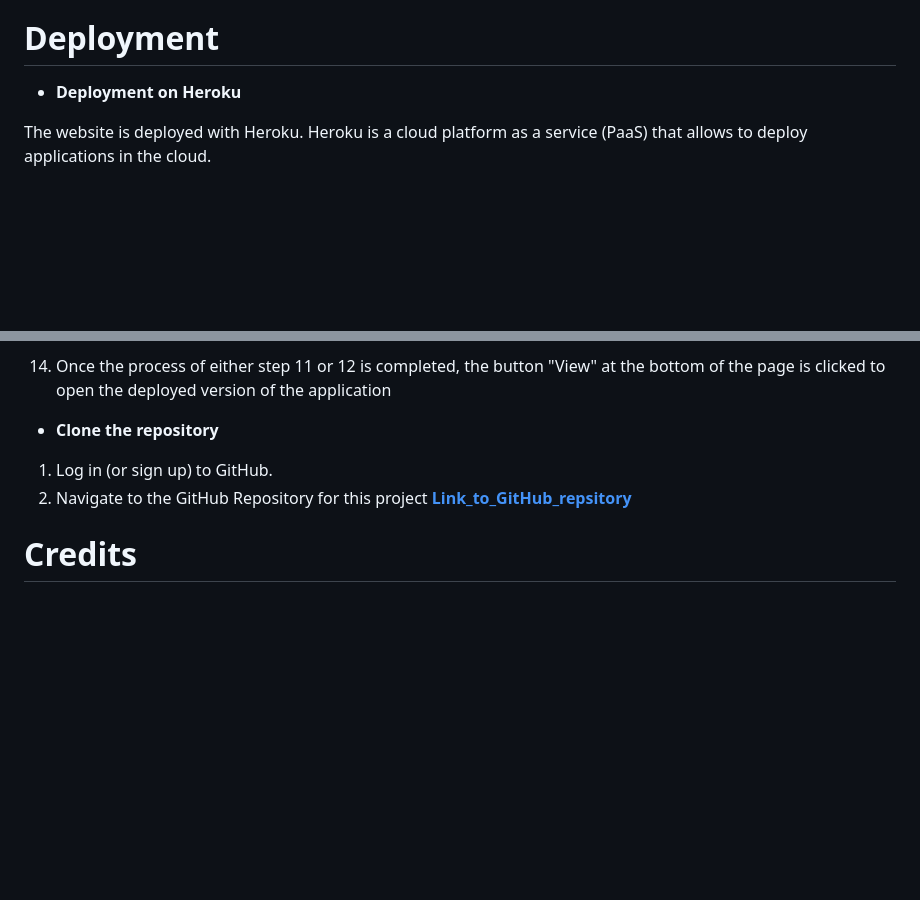
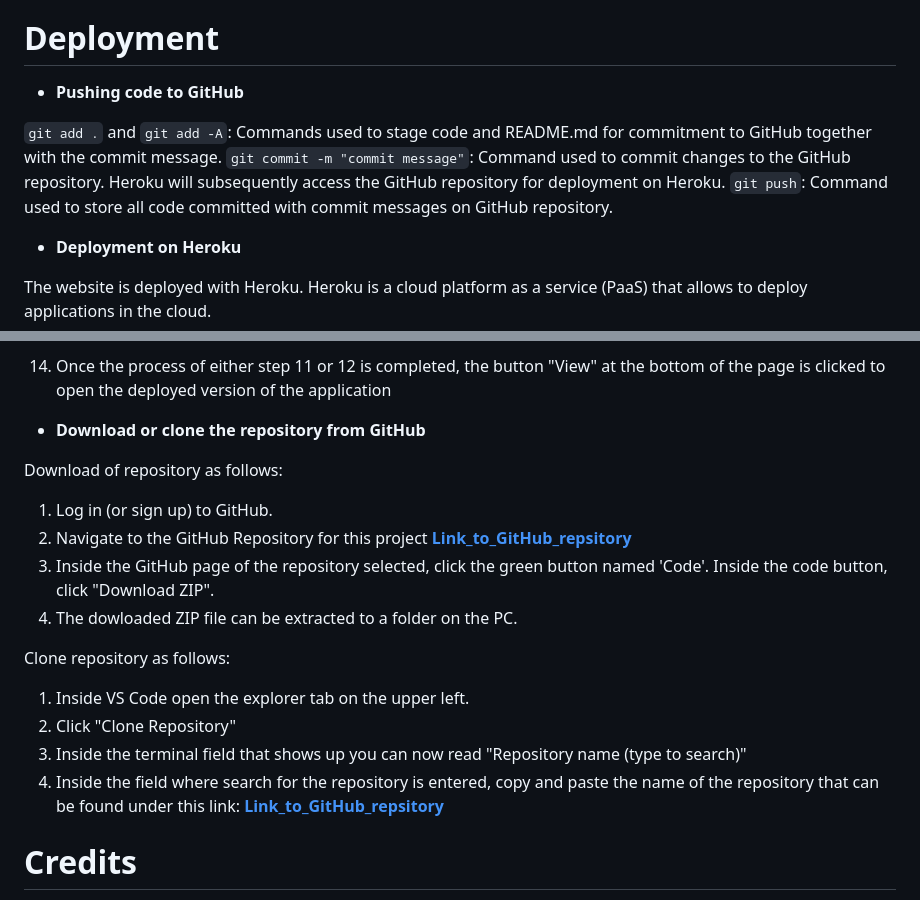
Before and after one commit to Werner-Staeblein/Project-3, a Markdown page: README.md, 2 parts joined by grey strips. Rendered like a GitHub page; blank space fills up the shorter version.

Commit message:
Add section in README.md on download of GH repository or cloning GH repository. Document pushing of code to GH repository

```diff
--- a/README.md
+++ b/README.md
@@ -152,6 +152,18 @@ I tested the application on various screen sizes. As it turned out, the font siz
 
 # Deployment
 
+- **Pushing code to GitHub**
+
+`git add .` and `git add -A`: Commands used to stage code and README.md for commitment to GitHub together with the commit message.
+`git commit -m "commit message"`: Command used to commit changes to the GitHub repository. Heroku will subsequently access the GitHub repository for deployment on Heroku.
+`git push`: Command used to store all code committed with commit messages on GitHub repository.
+
+
+
+
+
+
+
 - **Deployment on Heroku**
 
 The website is deployed with Heroku. Heroku is a cloud platform as a service (PaaS) that allows to deploy applications in the cloud.
@@ -189,10 +201,22 @@ As a second step, Node.js has to be added as second and final buildpack. Python
 
 14.  Once the process of either step 11 or 12 is completed, the button "View" at the bottom of the page is clicked to open the deployed version of the application
 
-- **Clone the repository**
+- **Download or clone the repository from GitHub**
+
+Download of repository as follows:
 
 1. Log in (or sign up) to GitHub.
 2. Navigate to the GitHub Repository for this project **[Link_to_GitHub_repsitory](https://github.com/Werner-Staeblein/Project-3)**
+3. Inside the GitHub page of the repository selected, click the green button named 'Code'. Inside the code button, click "Download ZIP".
+4. The dowloaded ZIP file can be extracted to a folder on the PC.
+
+Clone repository as follows:
+
+1.  Inside VS Code open the explorer tab on the upper left.
+2.  Click "Clone Repository"
+3.  Inside the terminal field that shows up you can now read "Repository name (type to search)"
+4.  Inside the field where search for the repository is entered, copy and paste the name of the repository that can be found under this link: **[Link_to_GitHub_repsitory](https://github.com/Werner-Staeblein/Project-3)**
+
 
 # Credits
 
```
